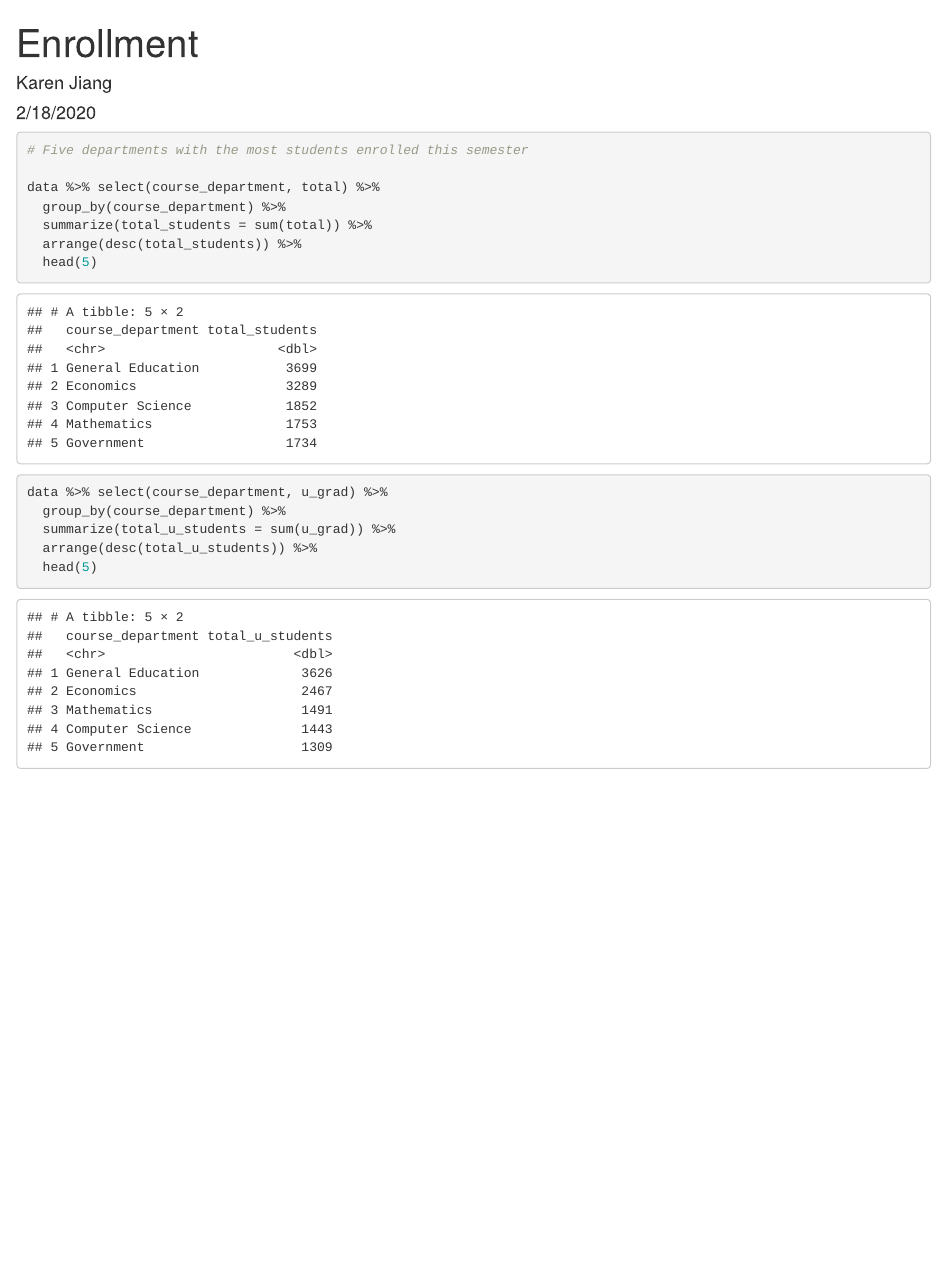
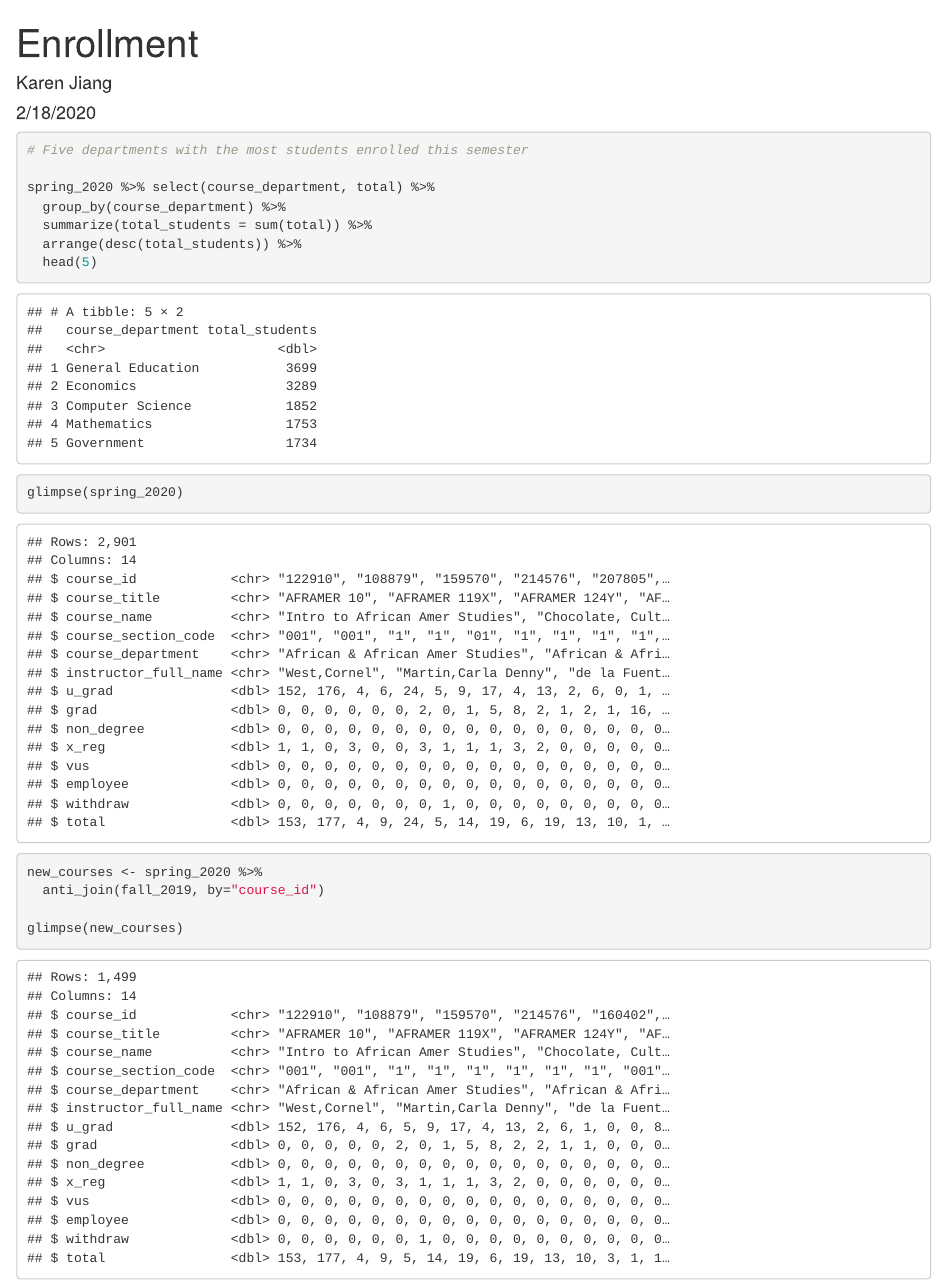
Before and after one commit to karenmjiang/class-2020-02-18, an R Markdown document (enrollment3.rmd): the page in a window 1100 px wide, from its top. Rendered offline with R 4.5, knitr and Pandoc, with nearby package versions; column names are cleaned by a stand-in for the janitor package.

Commit message:
added new data source and anti-joined the tables

````diff
--- a/enrollment3.rmd
+++ b/enrollment3.rmd
@@ -14,10 +13,9 @@ library(janitor)
 library(reprex)
 library(gt)
 
-data <- read_excel("class_enrollment_summary_by_term2.18.20.xlsx",
+spring_2020 <- read_excel("data/class_enrollment_summary_by_term2.18.20.xlsx",
                    skip = 3,
                    col_names = TRUE) %>%
   clean_names() %>%
   filter(! is.na(course_name))
 
-data
@@ -27,14 +32,17 @@ data
 ```{r}
 # Five departments with the most students enrolled this semester
 
-data %>% select(course_department, total) %>%
+spring_2020 %>% select(course_department, total) %>%
   group_by(course_department) %>%
   summarize(total_students = sum(total)) %>%
   arrange(desc(total_students)) %>%
   head(5)
 
-data %>% select(course_department, u_grad) %>%
-  group_by(course_department) %>%
-  summarize(total_u_students = sum(u_grad)) %>%
-  arrange(desc(total_u_students)) %>%
-  head(5)
+
+glimpse(spring_2020)
+
+new_courses <- spring_2020 %>%
+  anti_join(fall_2019, by="course_id")
+
+glimpse(new_courses)
+```
````
Also changed, not shown: data/class_enrollment_summary_by_term2.18.20.xlsx (renamed from class_enrollment_summary_by_term2.18.20.xlsx), data/class_enrollment_summary_by_term_12.20.19.xlsx (added), enrollment3.html, enrollment3.rmd (8 more changed lines).
